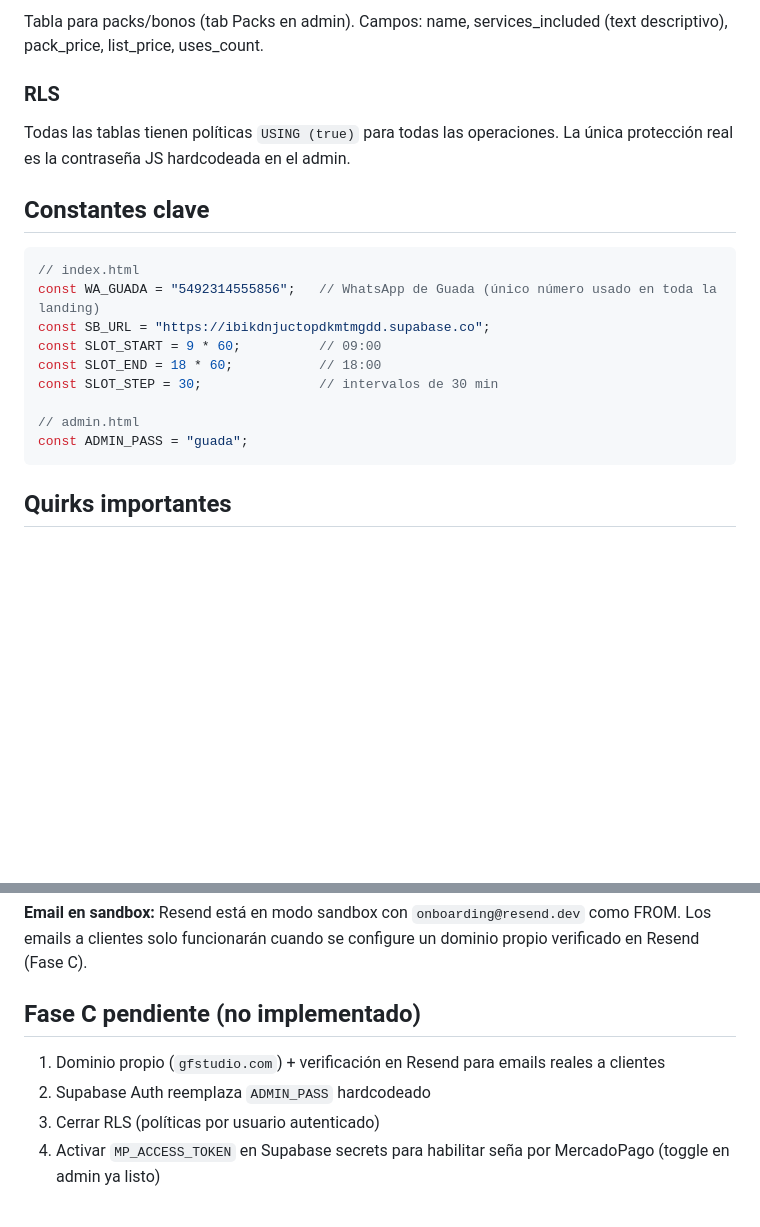
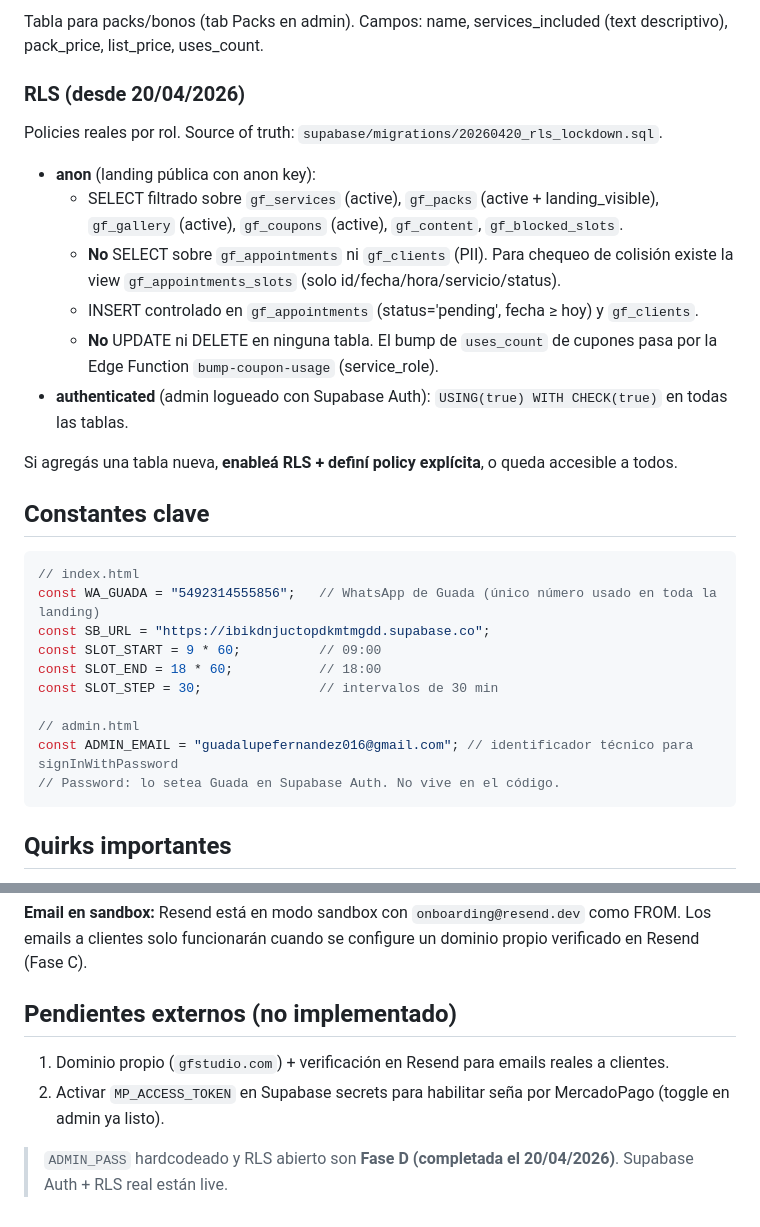
Before and after one commit to HenderseedsRepositorio/GFStudio, a Markdown page: CLAUDE.md, 2 parts joined by grey strips. Drawn GitHub-style; blank space fills up the shorter version.

````diff
--- a/CLAUDE.md
+++ b/CLAUDE.md
@@ -101,8 +132,17 @@ Tipo `full_day` usa `block_date`. Tipo `datetime_range` usa `block_date + start_
 ### `gf_packs`
 Tabla para packs/bonos (tab Packs en admin). Campos: name, services_included (text descriptivo), pack_price, list_price, uses_count.
 
-### RLS
-Todas las tablas tienen políticas `USING (true)` para todas las operaciones. La única protección real es la contraseña JS hardcodeada en el admin.
+### RLS (desde 20/04/2026)
+Policies reales por rol. Source of truth: `supabase/migrations/20260420_rls_lockdown.sql`.
+
+- **anon** (landing pública con anon key):
+  - SELECT filtrado sobre `gf_services` (active), `gf_packs` (active + landing_visible), `gf_gallery` (active), `gf_coupons` (active), `gf_content`, `gf_blocked_slots`.
+  - **No** SELECT sobre `gf_appointments` ni `gf_clients` (PII). Para chequeo de colisión existe la view `gf_appointments_slots` (solo id/fecha/hora/servicio/status).
+  - INSERT controlado en `gf_appointments` (status='pending', fecha ≥ hoy) y `gf_clients`.
+  - **No** UPDATE ni DELETE en ninguna tabla. El bump de `uses_count` de cupones pasa por la Edge Function `bump-coupon-usage` (service_role).
+- **authenticated** (admin logueado con Supabase Auth): `USING(true) WITH CHECK(true)` en todas las tablas.
+
+Si agregás una tabla nueva, **enableá RLS + definí policy explícita**, o queda accesible a todos.
 
 ## Constantes clave
 
@@ -115,7 +155,8 @@ const SLOT_END = 18 * 60;           // 18:00
 const SLOT_STEP = 30;               // intervalos de 30 min
 
 // admin.html
-const ADMIN_PASS = "guada";
+const ADMIN_EMAIL = "guadalupefernandez016@gmail.com"; // identificador técnico para signInWithPassword
+// Password: lo setea Guada en Supabase Auth. No vive en el código.
 ```
 
 ## Quirks importantes
@@ -130,9 +171,9 @@ const ADMIN_PASS = "guada";
 
 **Email en sandbox:** Resend está en modo sandbox con `onboarding@resend.dev` como FROM. Los emails a clientes solo funcionarán cuando se configure un dominio propio verificado en Resend (Fase C).
 
-## Fase C pendiente (no implementado)
+## Pendientes externos (no implementado)
 
-1. Dominio propio (`gfstudio.com`) + verificación en Resend para emails reales a clientes
-2. Supabase Auth reemplaza `ADMIN_PASS` hardcodeado
-3. Cerrar RLS (políticas por usuario autenticado)
-4. Activar `MP_ACCESS_TOKEN` en Supabase secrets para habilitar seña por MercadoPago (toggle en admin ya listo)
+1. Dominio propio (`gfstudio.com`) + verificación en Resend para emails reales a clientes.
+2. Activar `MP_ACCESS_TOKEN` en Supabase secrets para habilitar seña por MercadoPago (toggle en admin ya listo).
+
+> `ADMIN_PASS` hardcodeado y RLS abierto son **Fase D (completada el 20/04/2026)**. Supabase Auth + RLS real están live.
````
Also changed, not shown: other parts of CLAUDE.md (+32 -1 lines).
